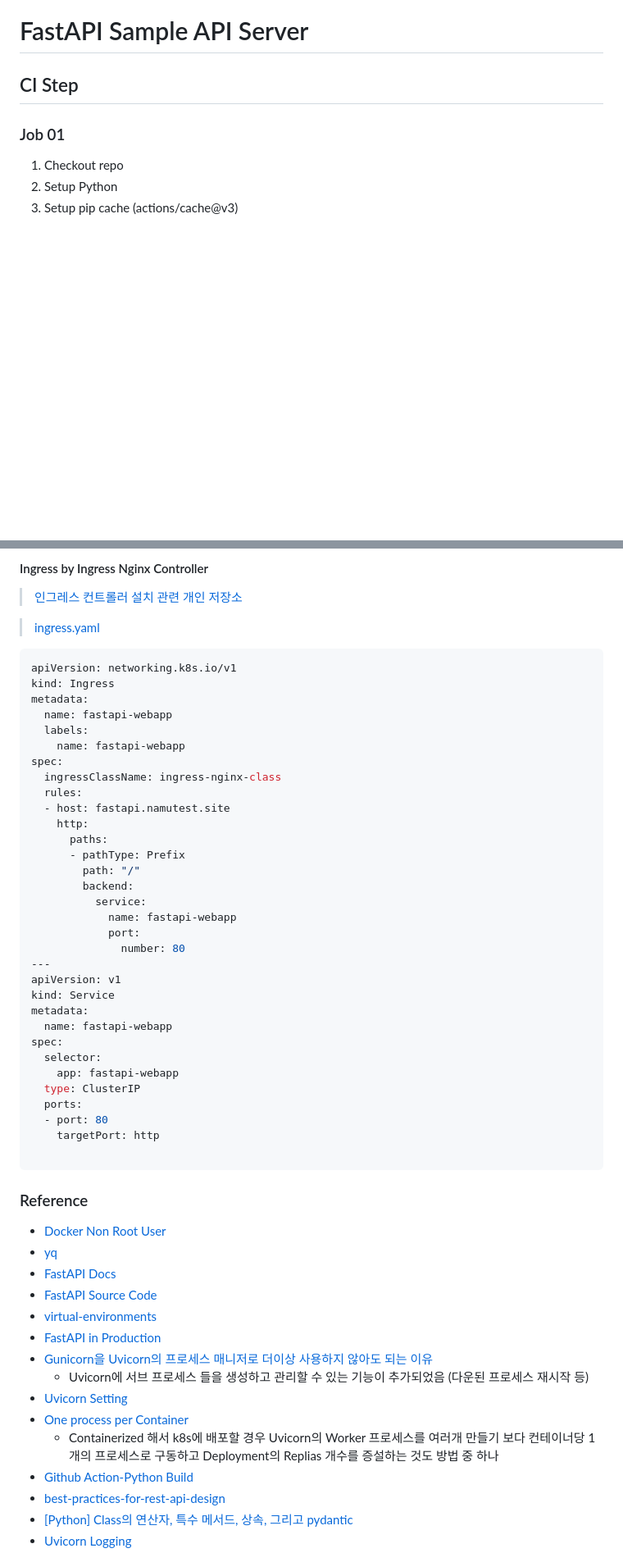
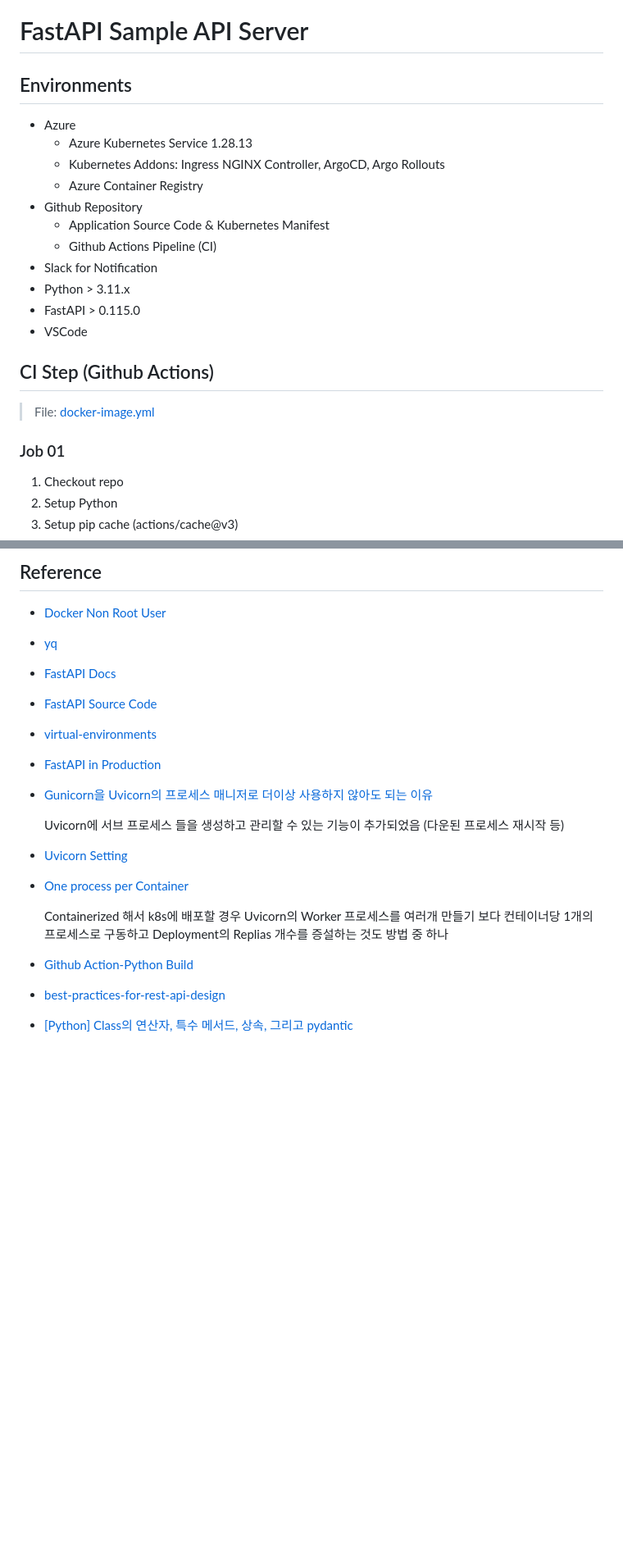
Before and after one commit to hyukjuns/fastapi-restapi-server, a Markdown page: README.md, 2 parts joined by grey strips. Shown: that part at 82% size. GitHub-like rendering; blank space fills up the shorter version.

````diff
--- a/README.md
+++ b/README.md
@@ -1,6 +1,22 @@
 # FastAPI Sample API Server
 
-## CI Step
+## Environments
+- Azure
+  - Azure Kubernetes Service 1.28.13
+  - Kubernetes Addons: Ingress NGINX Controller, ArgoCD, Argo Rollouts
+  - Azure Container Registry
+- Github Repository
+  - Application Source Code & Kubernetes Manifest
+  - Github Actions Pipeline (CI)
+- Slack for Notification
+- Python > 3.11.x
+- FastAPI > 0.115.0
+- VSCode
+
+## CI Step (Github Actions)
+
+> File: [docker-image.yml](.github/workflows/docker-image.yml)
+
 ### Job 01
 1. Checkout repo
 2. Setup Python
@@ -209,45 +67,4 @@ spec:
-#### Ingress by Ingress Nginx Controller
-
-> [인그레스 컨트롤러 설치 관련 개인 저장소](https://github.com/hyukjuns/kubernetes/tree/main/addons/ingress-nginx-controller)
-
-> [ingress.yaml](kubernetes/ingress.yaml)
-
-```yaml
-apiVersion: networking.k8s.io/v1
-kind: Ingress
-metadata:
-  name: fastapi-webapp
-  labels:
-    name: fastapi-webapp
-spec:
-  ingressClassName: ingress-nginx-class
-  rules:
-  - host: fastapi.namutest.site
-    http:
-      paths:
-      - pathType: Prefix
-        path: "/"
-        backend:
-          service:
-            name: fastapi-webapp
-            port:
-              number: 80
----
-apiVersion: v1
-kind: Service
-metadata:
-  name: fastapi-webapp
-spec:
-  selector:
-    app: fastapi-webapp
-  type: ClusterIP
-  ports:
-  - port: 80
-    targetPort: http
-
-```
-
-### Reference
+## Reference
 - [Docker Non Root User](https://www.docker.com/blog/understanding-the-docker-user-instruction/)
 - [yq](https://mikefarah.gitbook.io/yq)
 - [FastAPI Docs](https://fastapi.tiangolo.com/)
@@ -255,10 +72,12 @@ spec:
 - [virtual-environments](https://fastapi.tiangolo.com/virtual-environments/#install-packages-directly)
 - [FastAPI in Production](https://dev.to/dpills/fastapi-production-setup-guide-1hhh#setup)
 - [Gunicorn을 Uvicorn의 프로세스 매니저로 더이상 사용하지 않아도 되는 이유](https://fastapi.tiangolo.com/deployment/docker/#single-container)
-    - Uvicorn에 서브 프로세스 들을 생성하고 관리할 수 있는 기능이 추가되었음 (다운된 프로세스 재시작 등)
+
+    Uvicorn에 서브 프로세스 들을 생성하고 관리할 수 있는 기능이 추가되었음 (다운된 프로세스 재시작 등)
 - [Uvicorn Setting](https://www.uvicorn.org/settings/)
 - [One process per Container](https://fastapi.tiangolo.com/deployment/docker/#one-process-per-container)
-    - Containerized 해서 k8s에 배포할 경우 Uvicorn의 Worker 프로세스를 여러개 만들기 보다 컨테이너당 1개의 프로세스로 구동하고 Deployment의 Replias 개수를 증설하는 것도 방법 중 하나
+
+    Containerized 해서 k8s에 배포할 경우 Uvicorn의 Worker 프로세스를 여러개 만들기 보다 컨테이너당 1개의 프로세스로 구동하고 Deployment의 Replias 개수를 증설하는 것도 방법 중 하나
 - [Github Action-Python Build](https://docs.github.com/en/actions/use-cases-and-examples/building-and-testing/building-and-testing-python)
 - [best-practices-for-rest-api-design](https://stackoverflow.blog/2020/03/02/best-practices-for-rest-api-design/)
 - [\[Python\] Class의 연산자, 특수 메서드, 상속, 그리고 pydantic](https://devocean.sk.com/blog/techBoardDetail.do?ID=164774)
````
Also changed, not shown: other parts of README.md (+12 -170 lines), img/cicd_diagram.png (added).
